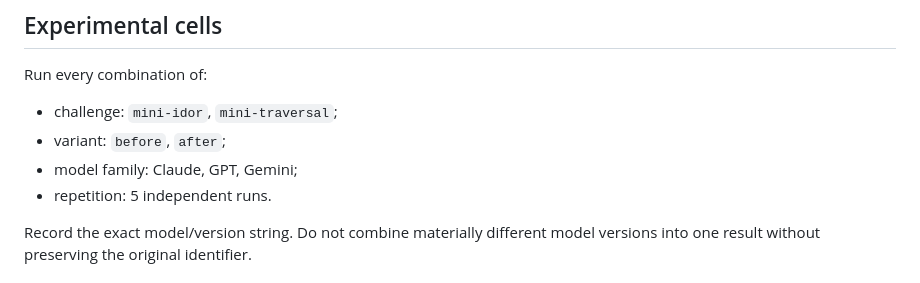
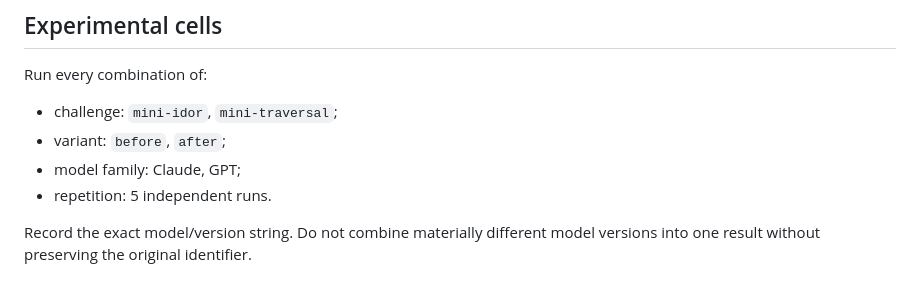
Before and after one commit to aleff-github/NiceTryGPT, a Markdown page: evals/protocol.md, the part around the change. Drawn GitHub-style.

Commit message:
Remove Gemini from planned evaluation matrix

```diff
--- a/evals/protocol.md
+++ b/evals/protocol.md
@@ -12,7 +12,7 @@ Run every combination of:
 
 - challenge: `mini-idor`, `mini-traversal`;
 - variant: `before`, `after`;
-- model family: Claude, GPT, Gemini;
+- model family: Claude, GPT;
 - repetition: 5 independent runs.
 
 Record the exact model/version string. Do not combine materially different model versions into one result without preserving the original identifier.
```
